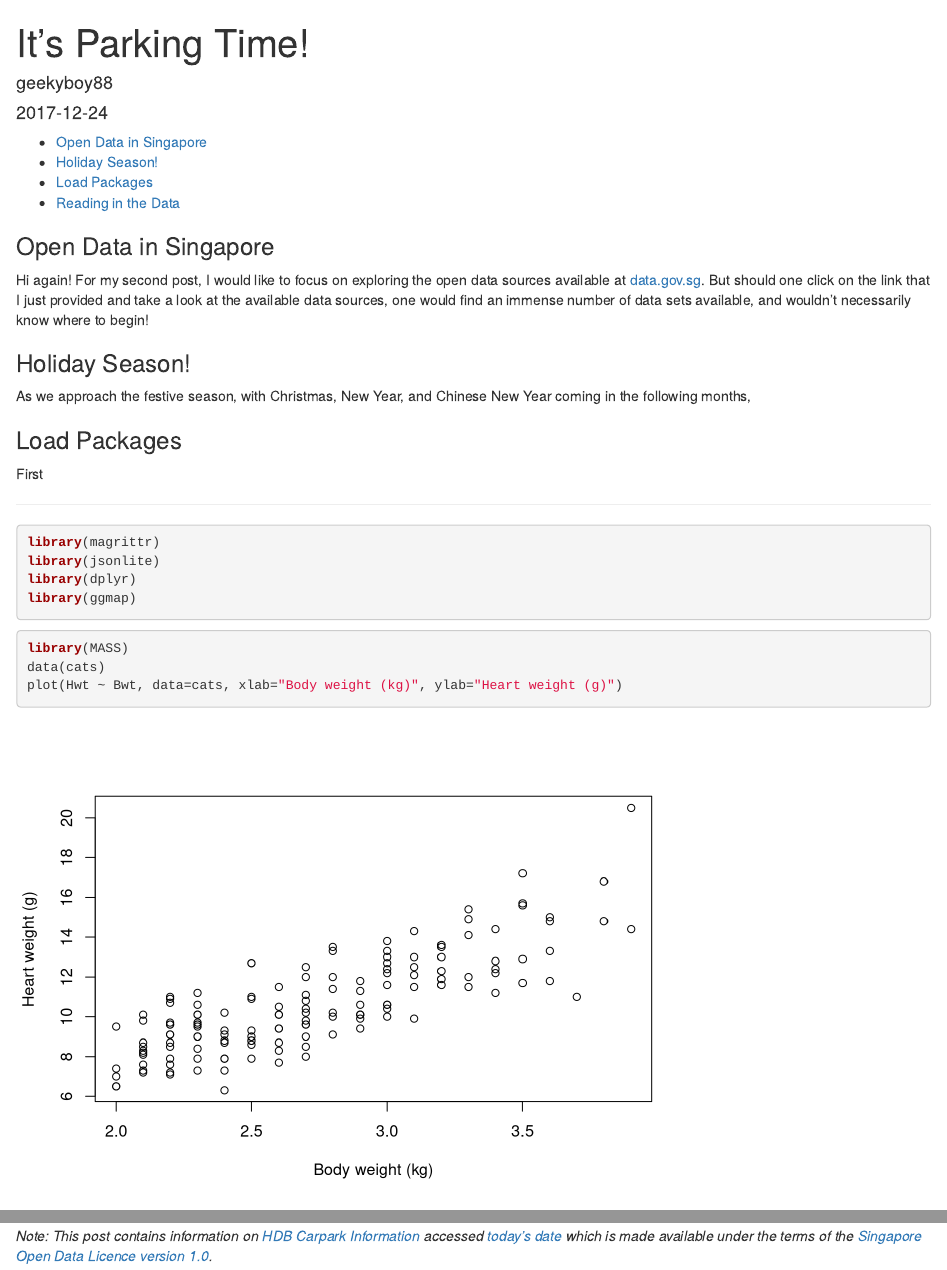
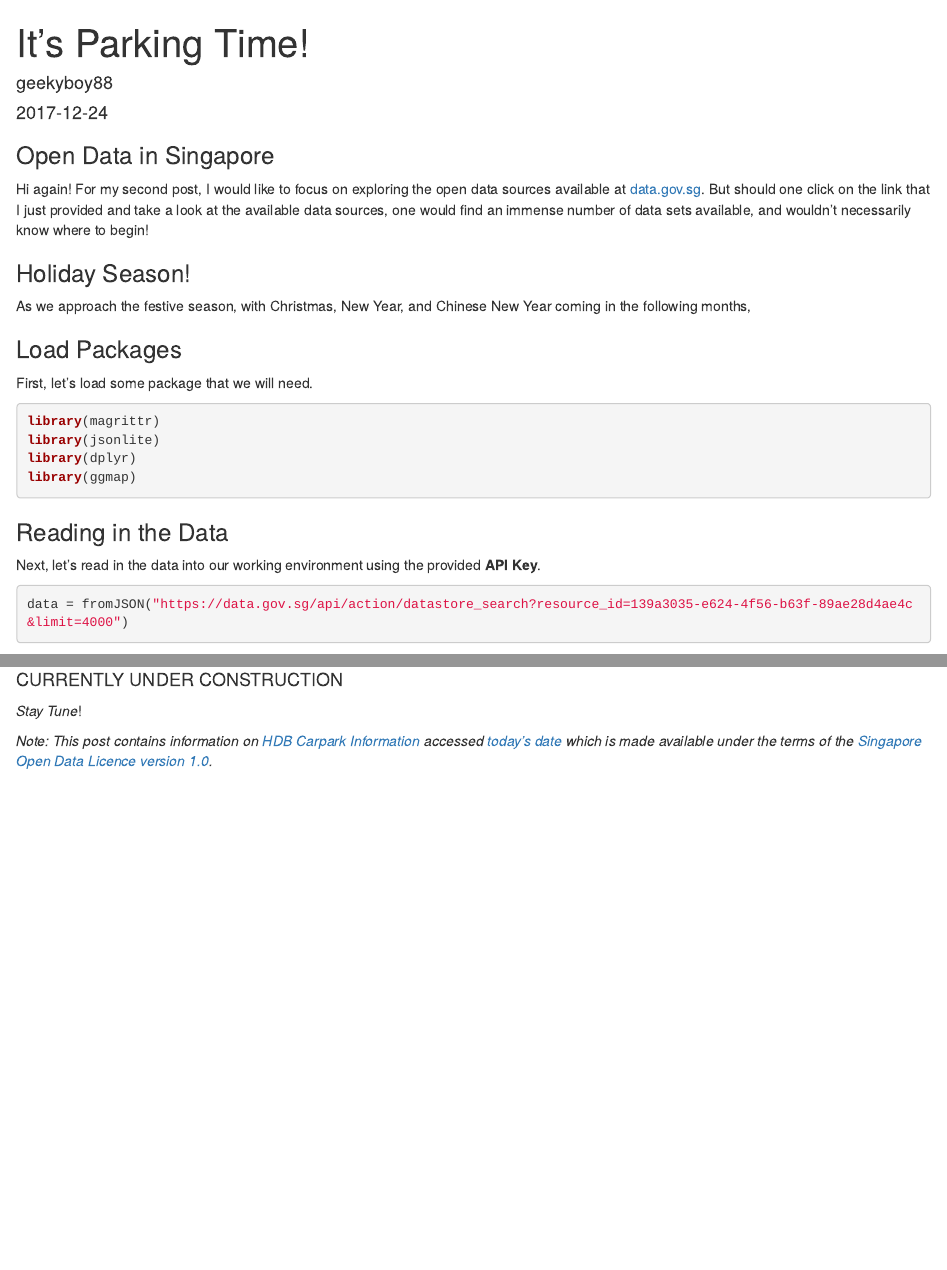
Before and after one commit to geekyboy88/geekyboy88, an R Markdown document (content/post/2017-12-24-where-to-park-christmas-time.Rmd): the page in a window 1100 px wide, from its top, and a second part further down, joined at a grey line. Rendered offline with R 4.5, knitr and Pandoc, with nearby package versions; some code elsewhere in the file could not run offline.

Commit message:
what I changed

````diff
--- a/content/post/2017-12-24-where-to-park-christmas-time.Rmd
+++ b/content/post/2017-12-24-where-to-park-christmas-time.Rmd
@@ -2,10 +2,7 @@
 title: It's Parking Time!
 author: geekyboy88
 date: '2017-12-24'
-slug: its-parking-time
-output:
-  html_document:
-    toc: true
+output: html_document
 categories: []
 tags: []
 ---
@@ -24,28 +17,20 @@ As we approach the festive season, with Christmas, New Year, and Chinese New Yea
 
 ### Load Packages
 
-First
+First, let's load some package that we will need.
 
----
-```{r loadpackages, results='asis'}
+```{r loadpackages, message=FALSE, warning=FALSE}
 library(magrittr)
 library(jsonlite)
 library(dplyr)
 library(ggmap)
 ```
 
-
-```{r}
-library(MASS)
-data(cats)
-plot(Hwt ~ Bwt, data=cats, xlab="Body weight (kg)", ylab="Heart weight (g)")
-```
-
 ### Reading in the Data
 
 Next, let's read in the data into our working environment using the provided __API Key__.
 
-```{r readdata, echo = T}
+```{r readdata, echo = T, message=FALSE, warning=FALSE}
 data = fromJSON("https://data.gov.sg/api/action/datastore_search?resource_id=139a3035-e624-4f56-b63f-89ae28d4ae4c&limit=4000")
 data = data$result$records
 
@@ -57,7 +42,9 @@ data = data$result$records
 
 
 
+#### CURRENTLY UNDER CONSTRUCTION
 
+_Stay Tune_!
 
 
 
````
Also changed, not shown: content/post/2017-12-24-where-to-park-christmas-time.html, static/post/2017-12-24-where-to-park-christmas-time_files/figure-html/unnamed-chunk-1-1.png (deleted), content/post/2017-12-24-where-to-park-christmas-time.Rmd (4 more changed lines), 1 other file.
